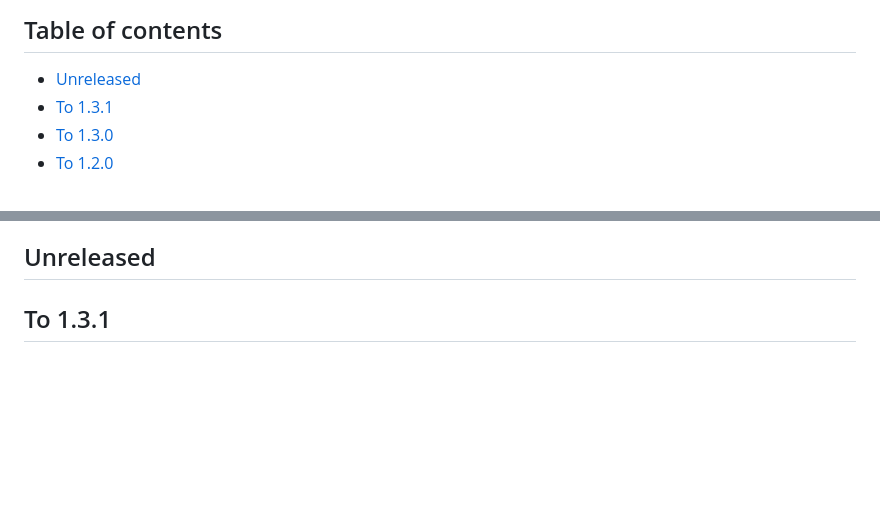
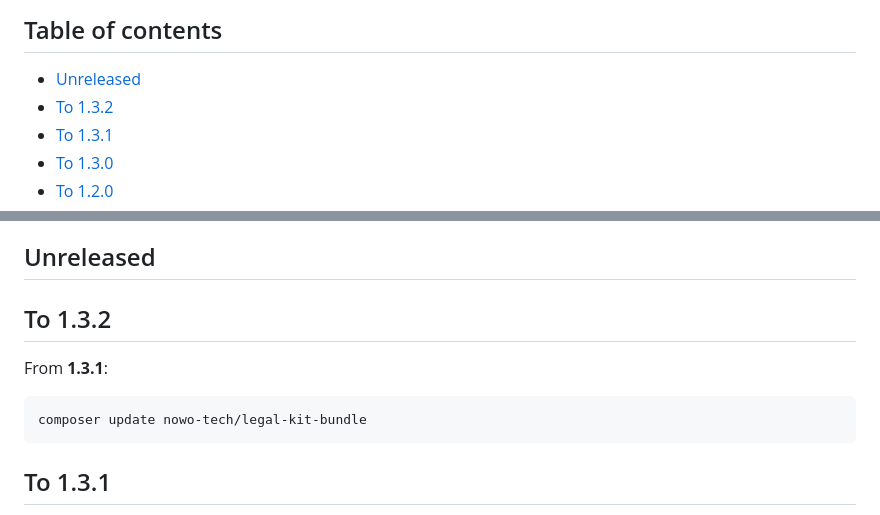
Before and after one commit to nowo-tech/LegalKitBundle, a Markdown page: docs/UPGRADING.md, 2 parts joined by grey strips. Drawn GitHub-style; blank space fills up the shorter version.

Commit message:
chore(release): 1.3.2

````diff
--- a/docs/UPGRADING.md
+++ b/docs/UPGRADING.md
@@ -5,6 +5,7 @@ This guide lists the changes integrators must apply when upgrading between versi
 ## Table of contents
 
 - [Unreleased](#unreleased)
+- [To 1.3.2](#to-132)
 - [To 1.3.1](#to-131)
 - [To 1.3.0](#to-130)
 - [To 1.2.0](#to-120)
@@ -17,6 +18,14 @@ This guide lists the changes integrators must apply when upgrading between versi
   - [Deprecations (removed in 2.0)](#deprecations-removed-in-20)
 
 ## Unreleased
+
+## To 1.3.2
+
+From **1.3.1**:
+
+```bash
+composer update nowo-tech/legal-kit-bundle
+```
 
 ## To 1.3.1
 
````
Also changed, not shown: docs/CHANGELOG.md (+3 -0 lines).
